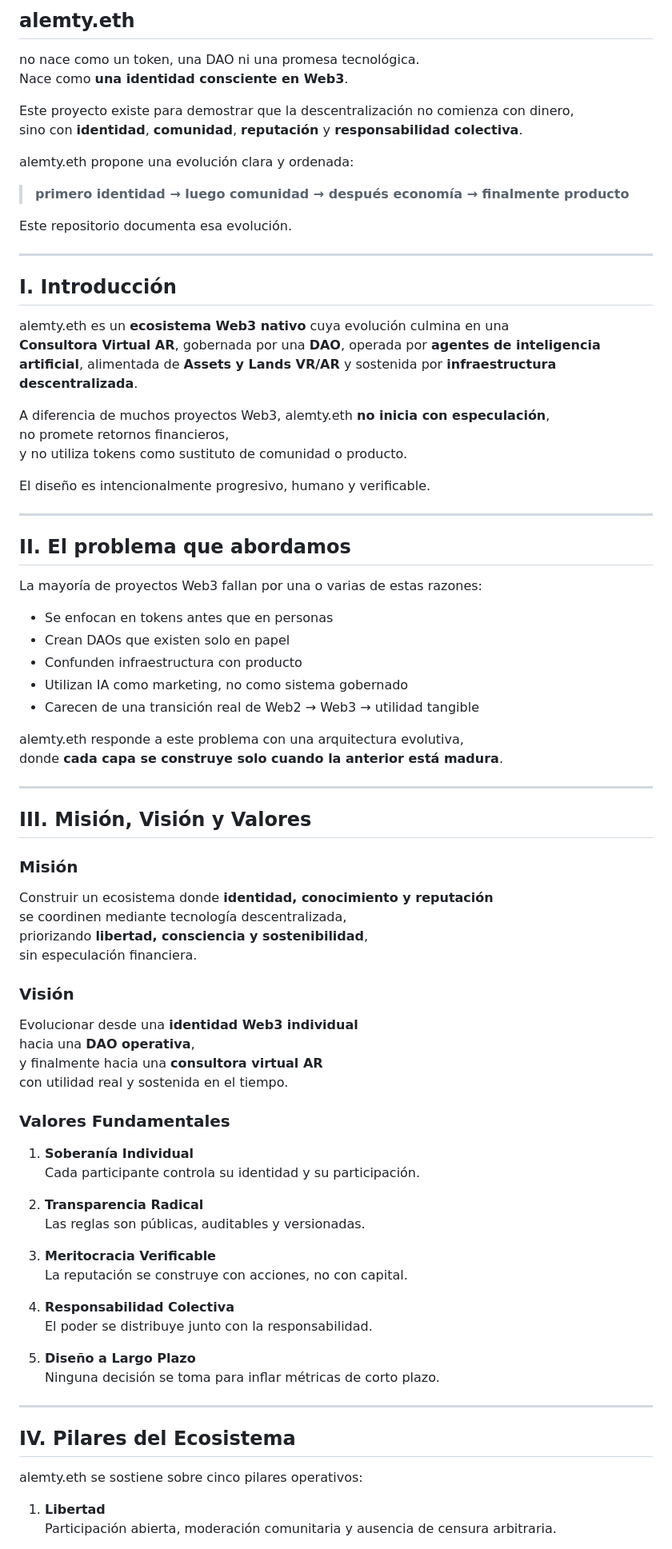
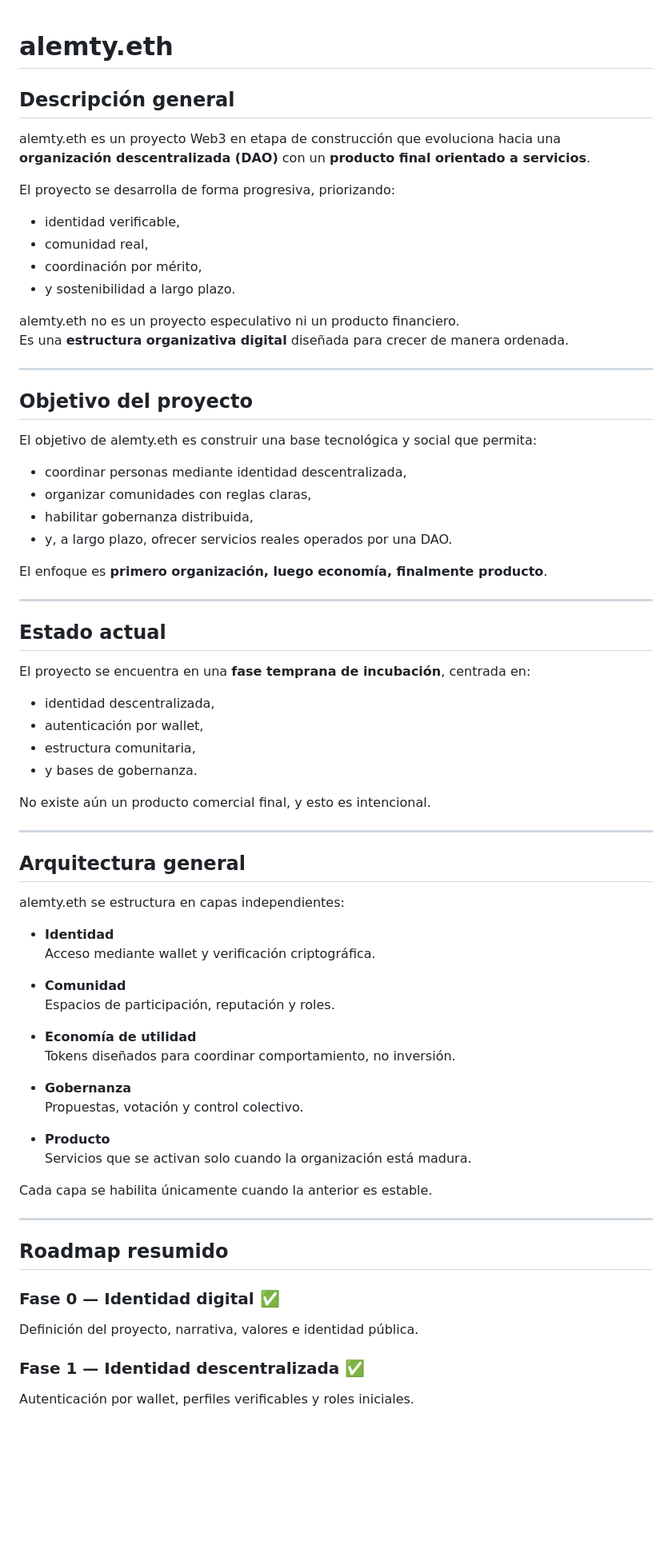
Before and after one commit to Alemty/alemty.eth-DAO, a Markdown page: README.md, the part around one of its changes. Shown at 80% size. Rendered like a GitHub page; blank space fills up the shorter version.

Commit message:
Revise README for project clarity and structure
Updated README.md to reflect project evolution and objectives.

```diff
--- a/README.md
+++ b/README.md
@@ -1,87 +1,75 @@
-## alemty.eth
 
-no nace como un token, una DAO ni una promesa tecnológica.
-Nace como **una identidad consciente en Web3**.
+# alemty.eth
 
-Este proyecto existe para demostrar que la descentralización no comienza con dinero,
-sino con **identidad**, **comunidad**, **reputación** y **responsabilidad colectiva**.
+## Descripción general
 
-alemty.eth propone una evolución clara y ordenada:
+alemty.eth es un proyecto Web3 en etapa de construcción que evoluciona hacia una **organización descentralizada (DAO)** con un **producto final orientado a servicios**.
 
-> **primero identidad → luego comunidad → después economía → finalmente producto**
+El proyecto se desarrolla de forma progresiva, priorizando:
+- identidad verificable,
+- comunidad real,
+- coordinación por mérito,
+- y sostenibilidad a largo plazo.
 
-Este repositorio documenta esa evolución.
+alemty.eth no es un proyecto especulativo ni un producto financiero.
+Es una **estructura organizativa digital** diseñada para crecer de manera ordenada.
 
 ---
 
-## I. Introducción
+## Objetivo del proyecto
 
-alemty.eth es un **ecosistema Web3 nativo** cuya evolución culmina en una
-**Consultora Virtual AR**, gobernada por una **DAO**, operada por **agentes de inteligencia artificial**,  alimentada de **Assets y Lands VR/AR**
-y sostenida por **infraestructura descentralizada**.
+El objetivo de alemty.eth es construir una base tecnológica y social que permita:
 
-A diferencia de muchos proyectos Web3, alemty.eth **no inicia con especulación**,
-no promete retornos financieros,
-y no utiliza tokens como sustituto de comunidad o producto.
+- coordinar personas mediante identidad descentralizada,
+- organizar comunidades con reglas claras,
+- habilitar gobernanza distribuida,
+- y, a largo plazo, ofrecer servicios reales operados por una DAO.
 
-El diseño es intencionalmente progresivo, humano y verificable.
+El enfoque es **primero organización, luego economía, finalmente producto**.
 
 ---
 
-## II. El problema que abordamos
+## Estado actual
 
-La mayoría de proyectos Web3 fallan por una o varias de estas razones:
+El proyecto se encuentra en una **fase temprana de incubación**, centrada en:
 
-- Se enfocan en tokens antes que en personas
-- Crean DAOs que existen solo en papel
-- Confunden infraestructura con producto
-- Utilizan IA como marketing, no como sistema gobernado
-- Carecen de una transición real de Web2 → Web3 → utilidad tangible
+- identidad descentralizada,
+- autenticación por wallet,
+- estructura comunitaria,
+- y bases de gobernanza.
 
-alemty.eth responde a este problema con una arquitectura evolutiva,
-donde **cada capa se construye solo cuando la anterior está madura**.
+No existe aún un producto comercial final, y esto es intencional.
 
 ---
 
-## III. Misión, Visión y Valores
+## Arquitectura general
 
-### Misión
+alemty.eth se estructura en capas independientes:
 
-Construir un ecosistema donde **identidad, conocimiento y reputación**
-se coordinen mediante tecnología descentralizada,
-priorizando **libertad, consciencia y sostenibilidad**,
-sin especulación financiera.
+- **Identidad**
+  Acceso mediante wallet y verificación criptográfica.
 
-### Visión
+- **Comunidad**
+  Espacios de participación, reputación y roles.
 
-Evolucionar desde una **identidad Web3 individual**
-hacia una **DAO operativa**,
-y finalmente hacia una **consultora virtual AR**
-con utilidad real y sostenida en el tiempo.
+- **Economía de utilidad**
+  Tokens diseñados para coordinar comportamiento, no inversión.
 
-### Valores Fundamentales
+- **Gobernanza**
+  Propuestas, votación y control colectivo.
 
-1. **Soberanía Individual**
-   Cada participante controla su identidad y su participación.
+- **Producto**
+  Servicios que se activan solo cuando la organización está madura.
 
-2. **Transparencia Radical**
-   Las reglas son públicas, auditables y versionadas.
-
-3. **Meritocracia Verificable**
-   La reputación se construye con acciones, no con capital.
-
-4. **Responsabilidad Colectiva**
-   El poder se distribuye junto con la responsabilidad.
-
-5. **Diseño a Largo Plazo**
-   Ninguna decisión se toma para inflar métricas de corto plazo.
+Cada capa se habilita únicamente cuando la anterior es estable.
 
 ---
 
-## IV. Pilares del Ecosistema
+## Roadmap resumido
 
-alemty.eth se sostiene sobre cinco pilares operativos:
+### Fase 0 — Identidad digital ✅
+Definición del proyecto, narrativa, valores e identidad pública.
 
-1. **Libertad**
-   Participación abierta, moderación comunitaria y ausencia de censura arbitraria.
+### Fase 1 — Identidad descentralizada ✅
+Autenticación por wallet, perfiles verificables y roles iniciales.
 
```
Also changed, not shown: other parts of README.md (+86 -213 lines).
